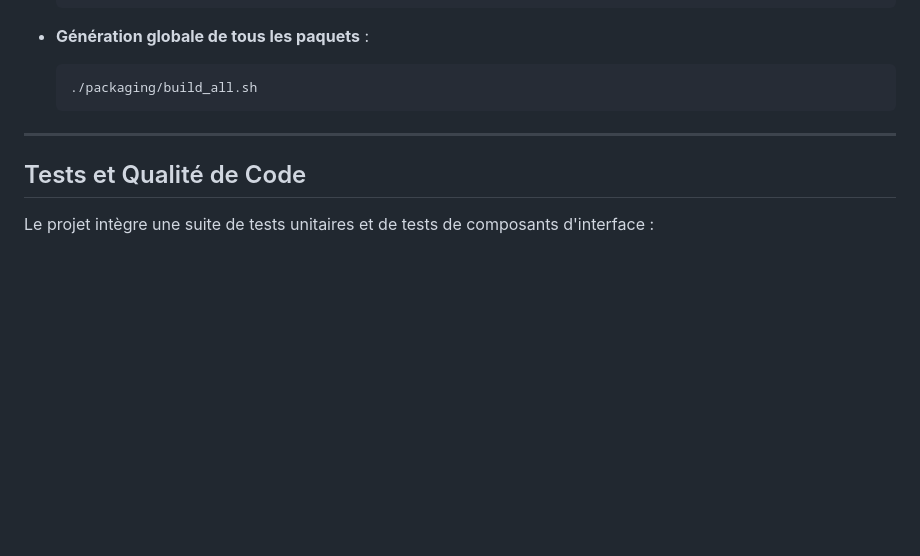
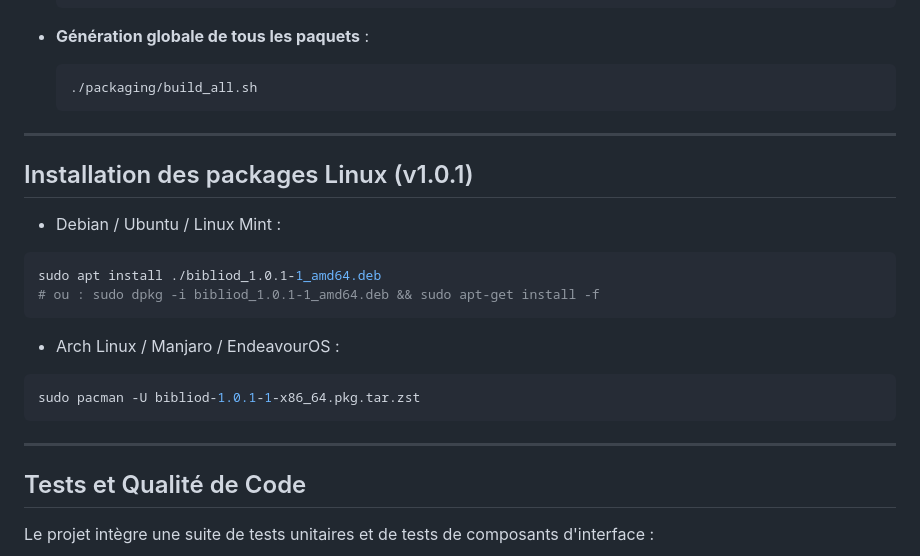
Before and after one commit to dvim-dev/BiblioD, a Markdown page: README.md, the part around the change. Drawn GitHub-style; blank space fills up the shorter version.

Commit message:
Update README.md
add "Installation des packages Linux "

````diff
--- a/README.md
+++ b/README.md
@@ -251,6 +251,23 @@ Des scripts d'empaquetage automatisés sont disponibles dans le dossier `packagi
 
 ---
 
+## Installation des packages Linux (v1.0.1)
+
+- Debian / Ubuntu / Linux Mint :
+
+``` bash
+sudo apt install ./bibliod_1.0.1-1_amd64.deb
+# ou : sudo dpkg -i bibliod_1.0.1-1_amd64.deb && sudo apt-get install -f
+```
+
+- Arch Linux / Manjaro / EndeavourOS :
+
+```bash
+sudo pacman -U bibliod-1.0.1-1-x86_64.pkg.tar.zst
+```
+
+---
+
 ## Tests et Qualité de Code
 
 Le projet intègre une suite de tests unitaires et de tests de composants d'interface :
````
